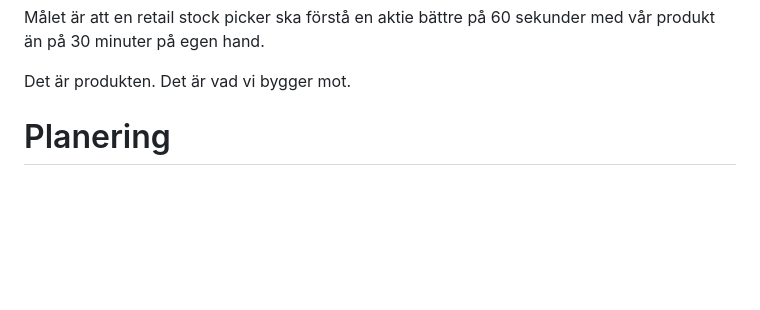
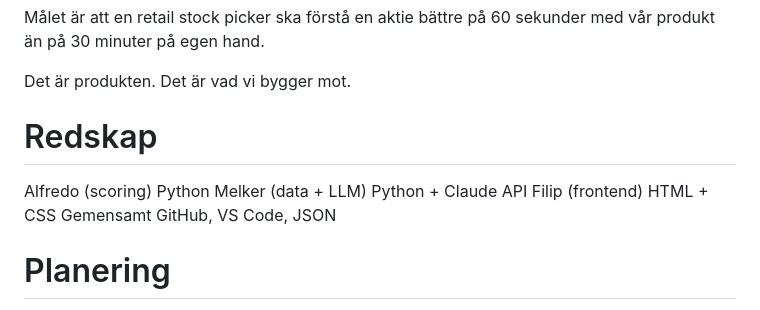
Before and after one commit to infoalfredobarretta-dotcom/2026-mvp-f-r-data-filtrering, a Markdown page: README.md, the part around the change. GitHub-like rendering; blank space fills up the shorter version.

```diff
--- a/README.md
+++ b/README.md
@@ -12,6 +12,17 @@ Skillnaden mot andra verktyg är inte att vi har AI. Det är att vi begränsar v
 Målet är att en retail stock picker ska förstå en aktie bättre på 60 sekunder med vår produkt än på 30 minuter på egen hand.
 
 Det är produkten. Det är vad vi bygger mot.
+
+# Redskap
+Alfredo (scoring)
+Python
+Melker (data + LLM)
+Python + Claude API
+Filip (frontend)
+HTML + CSS
+Gemensamt
+GitHub, VS Code, JSON
+
 
 
 # Planering
```
